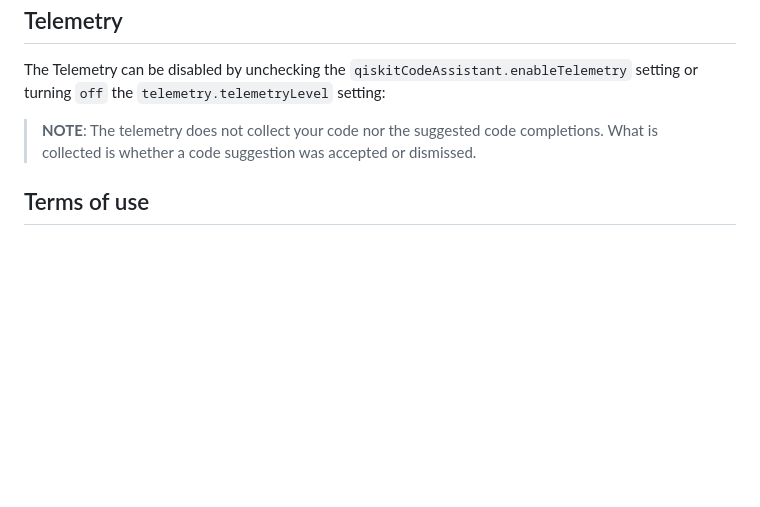
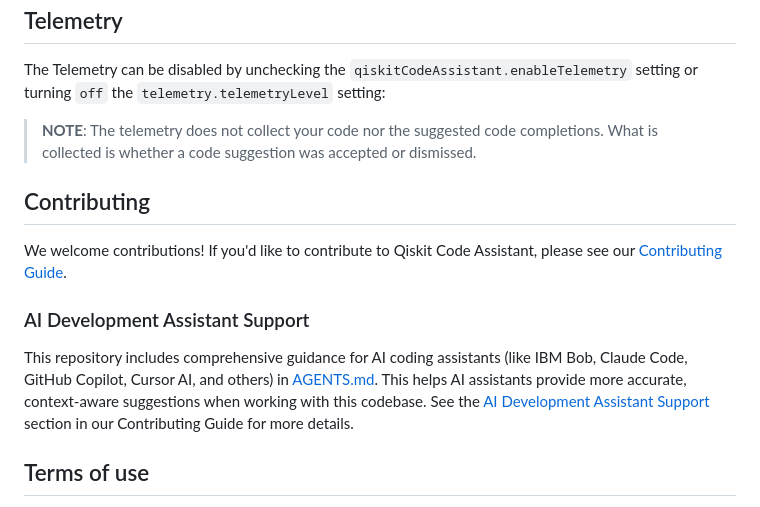
Before and after one commit to Qiskit/qiskit-code-assistant-vscode, a Markdown page: README.md, the part around the change. GitHub-like rendering; blank space fills up the shorter version.

Commit message:
Adding AGENTS.md file and related info/docs

```diff
--- a/README.md
+++ b/README.md
@@ -121,6 +121,14 @@ The Telemetry can be disabled by unchecking the `qiskitCodeAssistant.enableTelem
 
    > **NOTE**: The telemetry does not collect your code nor the suggested code completions. What is collected is whether a code suggestion was accepted or dismissed.
 
+## Contributing
+
+We welcome contributions! If you'd like to contribute to Qiskit Code Assistant, please see our [Contributing Guide](CONTRIBUTING.md).
+
+### AI Development Assistant Support
+
+This repository includes comprehensive guidance for AI coding assistants (like IBM Bob, Claude Code, GitHub Copilot, Cursor AI, and others) in [AGENTS.md](AGENTS.md). This helps AI assistants provide more accurate, context-aware suggestions when working with this codebase. See the [AI Development Assistant Support](CONTRIBUTING.md#ai-development-assistant-support) section in our Contributing Guide for more details.
+
 ## Terms of use
 
 * [End User License Agreement (EULA)](https://github.com/Qiskit/qiskit-code-assistant-vscode/blob/main/docs/EULA.md) acceptance required before starting to use the model
```
Also changed, not shown: AGENTS.md (added, +451 -0 lines), CONTRIBUTING.md (+25 -0 lines).
